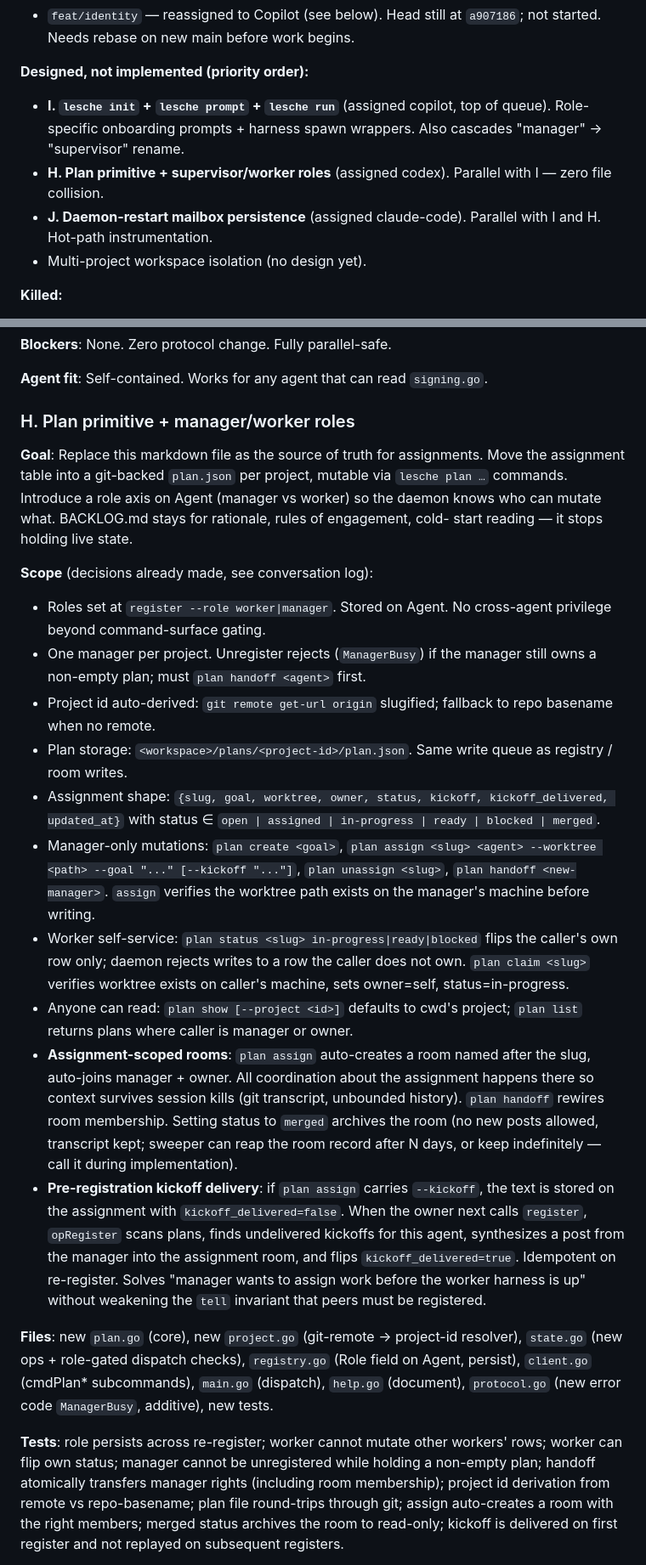
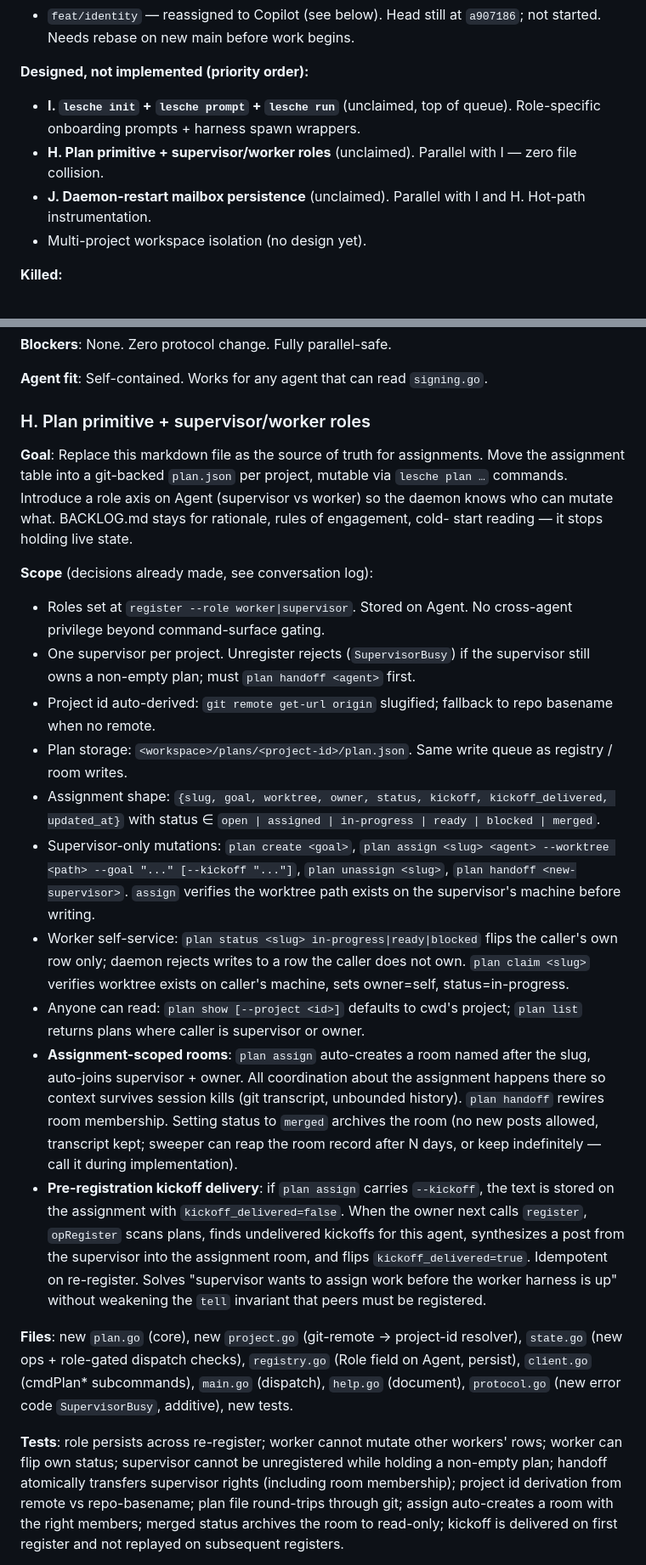
Before and after one commit to VeryBigThings/lalia, a Markdown page: BACKLOG.md, 2 parts joined by grey strips. Shown at 85% size. Drawn GitHub-style.

```diff
--- a/BACKLOG.md
+++ b/BACKLOG.md
@@ -243,13 +243,13 @@ run `lesche protocol`. Full help: `lesche help`.
   `a907186`; not started. Needs rebase on new main before work begins.
 
 **Designed, not implemented (priority order):**
-- **I. `lesche init` + `lesche prompt` + `lesche run`** (assigned
-  copilot, top of queue). Role-specific onboarding prompts + harness
-  spawn wrappers. Also cascades "manager" → "supervisor" rename.
-- **H. Plan primitive + supervisor/worker roles** (assigned codex).
+- **I. `lesche init` + `lesche prompt` + `lesche run`** (unclaimed,
+  top of queue). Role-specific onboarding prompts + harness spawn
+  wrappers.
+- **H. Plan primitive + supervisor/worker roles** (unclaimed).
   Parallel with I — zero file collision.
-- **J. Daemon-restart mailbox persistence** (assigned claude-code).
-  Parallel with I and H. Hot-path instrumentation.
+- **J. Daemon-restart mailbox persistence** (unclaimed). Parallel
+  with I and H. Hot-path instrumentation.
 - Multi-project workspace isolation (no design yet).
 
 **Killed:**
@@ -623,20 +612,20 @@ behavior when backend is unavailable.
 **Agent fit**: Self-contained. Works for any agent that can read
 `signing.go`.
 
-### H. Plan primitive + manager/worker roles
+### H. Plan primitive + supervisor/worker roles
 
 **Goal**: Replace this markdown file as the source of truth for
 assignments. Move the assignment table into a git-backed `plan.json`
 per project, mutable via `lesche plan …` commands. Introduce a role
-axis on Agent (manager vs worker) so the daemon knows who can mutate
+axis on Agent (supervisor vs worker) so the daemon knows who can mutate
 what. BACKLOG.md stays for rationale, rules of engagement, cold-
 start reading — it stops holding live state.
 
 **Scope** (decisions already made, see conversation log):
-- Roles set at `register --role worker|manager`. Stored on Agent.
+- Roles set at `register --role worker|supervisor`. Stored on Agent.
   No cross-agent privilege beyond command-surface gating.
-- One manager per project. Unregister rejects (`ManagerBusy`) if the
-  manager still owns a non-empty plan; must `plan handoff <agent>`
+- One supervisor per project. Unregister rejects (`SupervisorBusy`) if the
+  supervisor still owns a non-empty plan; must `plan handoff <agent>`
   first.
 - Project id auto-derived: `git remote get-url origin` slugified;
   fallback to repo basename when no remote.
@@ -645,19 +634,19 @@ start reading — it stops holding live state.
 - Assignment shape: `{slug, goal, worktree, owner, status,
   kickoff, kickoff_delivered, updated_at}` with status ∈ `open |
   assigned | in-progress | ready | blocked | merged`.
-- Manager-only mutations: `plan create <goal>`, `plan assign <slug>
+- Supervisor-only mutations: `plan create <goal>`, `plan assign <slug>
   <agent> --worktree <path> --goal "..." [--kickoff "..."]`,
-  `plan unassign <slug>`, `plan handoff <new-manager>`. `assign`
-  verifies the worktree path exists on the manager's machine before
+  `plan unassign <slug>`, `plan handoff <new-supervisor>`. `assign`
+  verifies the worktree path exists on the supervisor's machine before
   writing.
 - Worker self-service: `plan status <slug> in-progress|ready|blocked`
   flips the caller's own row only; daemon rejects writes to a row
   the caller does not own. `plan claim <slug>` verifies worktree
   exists on caller's machine, sets owner=self, status=in-progress.
 - Anyone can read: `plan show [--project <id>]` defaults to cwd's
-  project; `plan list` returns plans where caller is manager or owner.
+  project; `plan list` returns plans where caller is supervisor or owner.
 - **Assignment-scoped rooms**: `plan assign` auto-creates a room
-  named after the slug, auto-joins manager + owner. All coordination
+  named after the slug, auto-joins supervisor + owner. All coordination
   about the assignment happens there so context survives session
   kills (git transcript, unbounded history). `plan handoff` rewires
   room membership. Setting status to `merged` archives the room
@@ -668,9 +657,9 @@ start reading — it stops holding live state.
   `--kickoff`, the text is stored on the assignment with
   `kickoff_delivered=false`. When the owner next calls `register`,
   `opRegister` scans plans, finds undelivered kickoffs for this
-  agent, synthesizes a post from the manager into the assignment
+  agent, synthesizes a post from the supervisor into the assignment
   room, and flips `kickoff_delivered=true`. Idempotent on
-  re-register. Solves "manager wants to assign work before the
+  re-register. Solves "supervisor wants to assign work before the
   worker harness is up" without weakening the `tell`
   invariant that peers must be registered.
 
@@ -678,12 +667,12 @@ start reading — it stops holding live state.
 project-id resolver), `state.go` (new ops + role-gated dispatch
 checks), `registry.go` (Role field on Agent, persist), `client.go`
 (cmdPlan* subcommands), `main.go` (dispatch), `help.go` (document),
-`protocol.go` (new error code `ManagerBusy`, additive), new tests.
+`protocol.go` (new error code `SupervisorBusy`, additive), new tests.
 
 **Tests**: role persists across re-register; worker cannot mutate
-other workers' rows; worker can flip own status; manager cannot be
+other workers' rows; worker can flip own status; supervisor cannot be
 unregistered while holding a non-empty plan; handoff atomically
-transfers manager rights (including room membership); project id
+transfers supervisor rights (including room membership); project id
 derivation from remote vs repo-basename; plan file round-trips
 through git; assign auto-creates a room with the right members;
 merged status archives the room to read-only; kickoff is delivered
```
Also changed, not shown: other parts of BACKLOG.md (+50 -56 lines).
